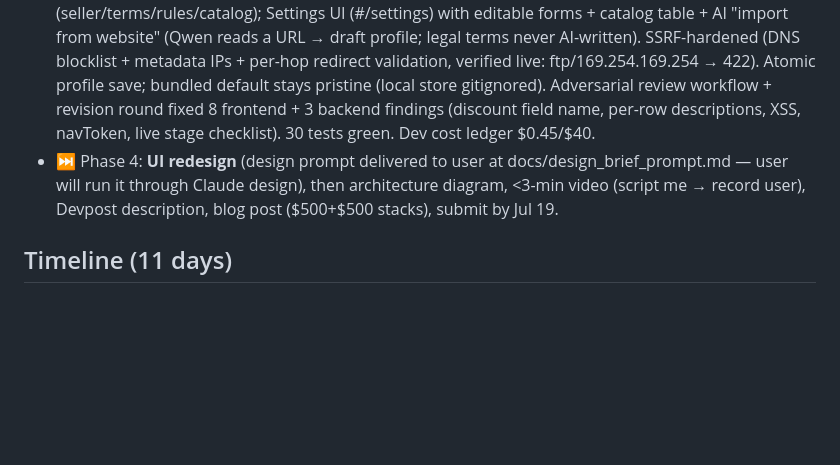
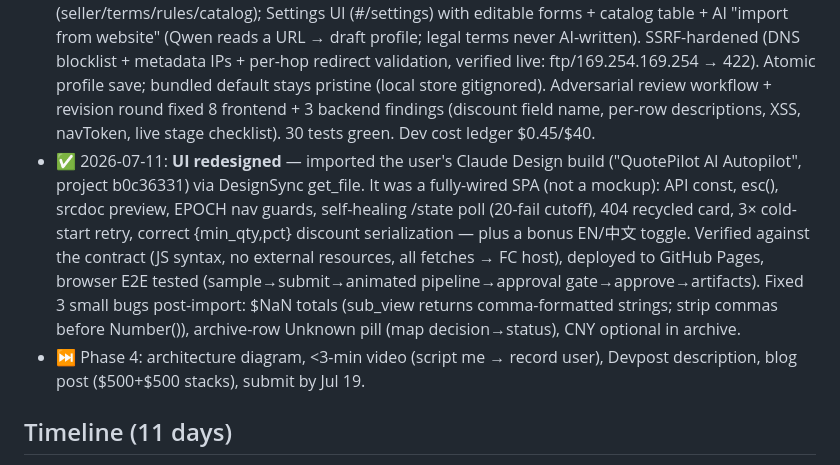
Before and after one commit to mark24680617/quotepilot, a Markdown page: PLAN.md, the part around the change. Drawn GitHub-style; blank space fills up the shorter version.

Commit message:
PLAN: UI redesign imported and deployed
Co-Authored-By: Claude Fable 5 <noreply@anthropic.com>

```diff
--- a/PLAN.md
+++ b/PLAN.md
@@ -41,7 +41,8 @@ Track 3 (Agent Society) requires "measurable efficiency gain over single-agent b
 - ✅ 2026-07-10: **DEPLOYED — hard gate cleared.** Live at https://quotepilot-kafogbnbjc.ap-southeast-1.fcapp.run (FC 3.0, runtime `custom.debian12` = system Python 3.11.2, cp311 vendored wheels, meta-refresh instead of 3xx because fcapp.run forbids redirects). Cloud E2E verified: ZH inquiry → 6 stages → HITL approve → bilingual quote HTML. RAM user markgege (AdministratorAccess) AK configured in `~/.s/` as `default`.
 - ✅ 2026-07-10: **Judge-facing entry live** — fcapp.run force-downloads HTML, so the UI became a static SPA on GitHub Pages (https://mark24680617.github.io/quotepilot/) driving the Alibaba backend via JSON API + CORS (fetch is unaffected by the download policy). Public repo: https://github.com/mark24680617/quotepilot. Full flow verified in a real browser: sample → submit → 6 stages → risk flags → srcdoc quote preview → approve → 5 artifacts (3,465 tokens/run). Newline-escape artifact in qwen-max cover letters fixed.
 - ✅ 2026-07-11: **Multi-company** — de-hardcoded LUQ LABS into a CompanyProfile (seller/terms/rules/catalog); Settings UI (#/settings) with editable forms + catalog table + AI "import from website" (Qwen reads a URL → draft profile; legal terms never AI-written). SSRF-hardened (DNS blocklist + metadata IPs + per-hop redirect validation, verified live: ftp/169.254.169.254 → 422). Atomic profile save; bundled default stays pristine (local store gitignored). Adversarial review workflow + revision round fixed 8 frontend + 3 backend findings (discount field name, per-row descriptions, XSS, navToken, live stage checklist). 30 tests green. Dev cost ledger $0.45/$40.
-- ⏭ Phase 4: **UI redesign** (design prompt delivered to user at docs/design_brief_prompt.md — user will run it through Claude design), then architecture diagram, <3-min video (script me → record user), Devpost description, blog post ($500+$500 stacks), submit by Jul 19.
+- ✅ 2026-07-11: **UI redesigned** — imported the user's Claude Design build ("QuotePilot AI Autopilot", project b0c36331) via DesignSync get_file. It was a fully-wired SPA (not a mockup): API const, esc(), srcdoc preview, EPOCH nav guards, self-healing /state poll (20-fail cutoff), 404 recycled card, 3× cold-start retry, correct {min_qty,pct} discount serialization — plus a bonus EN/中文 toggle. Verified against the contract (JS syntax, no external resources, all fetches → FC host), deployed to GitHub Pages, browser E2E tested (sample→submit→animated pipeline→approval gate→approve→artifacts). Fixed 3 small bugs post-import: $NaN totals (sub_view returns comma-formatted strings; strip commas before Number()), archive-row Unknown pill (map decision→status), CNY optional in archive.
+- ⏭ Phase 4: architecture diagram, <3-min video (script me → record user), Devpost description, blog post ($500+$500 stacks), submit by Jul 19.
 
 ## Timeline (11 days)
 - Jul 9–10: scaffold + core pipeline (email parse → quote draft) running locally
```
